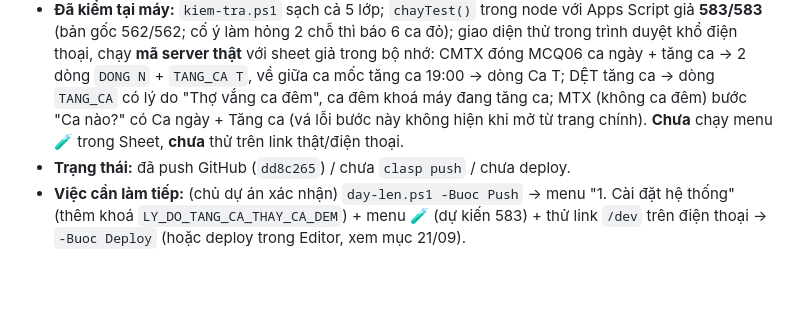
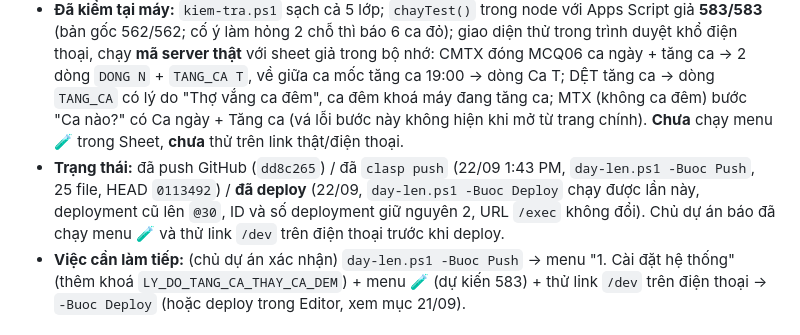
Before and after one commit to knstepforward-sys/saphia-bao-tri-v2, a Markdown page: NOTES.md, the part around the change. GitHub-like rendering; blank space fills up the shorter version.

Commit message:
notes: ba moc da clasp push + deploy @30, URL khong doi
Co-Authored-By: Claude Opus 5 <noreply@anthropic.com>

```diff
--- a/NOTES.md
+++ b/NOTES.md
@@ -8,7 +8,7 @@
   - `Test.gs` — sửa các test mang luật cũ, thêm test 3 mốc: 562 → **583**.
 - **Thay đổi số liệu so với trước (đã nói với chủ dự án):** ngày tăng ca của tổ hết ca ngày trước 17:00 (VD lịch 16:30) không còn tính 16:30–17:00; tăng ca ở tổ không ca đêm thành 1 lượt riêng (huy động của các tuần đã khai đổi nhẹ); dòng "Có người xin về" cũ ghi ca ngày, về trước giờ hết ca ngày, không quay lại, vào ngày tăng ca → nay chỉ tính tới hết ca ngày (trước đây tính tới 20:30). Không sửa dòng nào trên sheet.
 - **Đã kiểm tại máy:** `kiem-tra.ps1` sạch cả 5 lớp; `chayTest()` trong node với Apps Script giả **583/583** (bản gốc 562/562; cố ý làm hỏng 2 chỗ thì báo 6 ca đỏ); giao diện thử trong trình duyệt khổ điện thoại, chạy **mã server thật** với sheet giả trong bộ nhớ: CMTX đóng MCQ06 ca ngày + tăng ca → 2 dòng `DONG N` + `TANG_CA T`, về giữa ca mốc tăng ca 19:00 → dòng Ca T; DỆT tăng ca → dòng `TANG_CA` có lý do "Thợ vắng ca đêm", ca đêm khoá máy đang tăng ca; MTX (không ca đêm) bước "Ca nào?" có Ca ngày + Tăng ca (vá lỗi bước này không hiện khi mở từ trang chính). **Chưa** chạy menu 🧪 trong Sheet, **chưa** thử trên link thật/điện thoại.
-- **Trạng thái:** đã push GitHub (`dd8c265`) / chưa `clasp push` / chưa deploy.
+- **Trạng thái:** đã push GitHub (`dd8c265`) / đã `clasp push` (22/09 1:43 PM, `day-len.ps1 -Buoc Push`, 25 file, HEAD `0113492`) / **đã deploy** (22/09, `day-len.ps1 -Buoc Deploy` chạy được lần này, deployment cũ lên `@30`, ID và số deployment giữ nguyên 2, URL `/exec` không đổi). Chủ dự án báo đã chạy menu 🧪 và thử link `/dev` trên điện thoại trước khi deploy.
 - **Việc cần làm tiếp:** (chủ dự án xác nhận) `day-len.ps1 -Buoc Push` → menu "1. Cài đặt hệ thống" (thêm khoá `LY_DO_TANG_CA_THAY_CA_DEM`) + menu 🧪 (dự kiến 583) + thử link `/dev` trên điện thoại → `-Buoc Deploy` (hoặc deploy trong Editor, xem mục 21/09).
 
 ## [2026-09-21] Tài liệu hướng dẫn tổ trưởng: bổ sung "Chỉ số tuần", giờ quay lại, xóa lượt xin về → bản v7 (từ v6 của chủ dự án)
```
